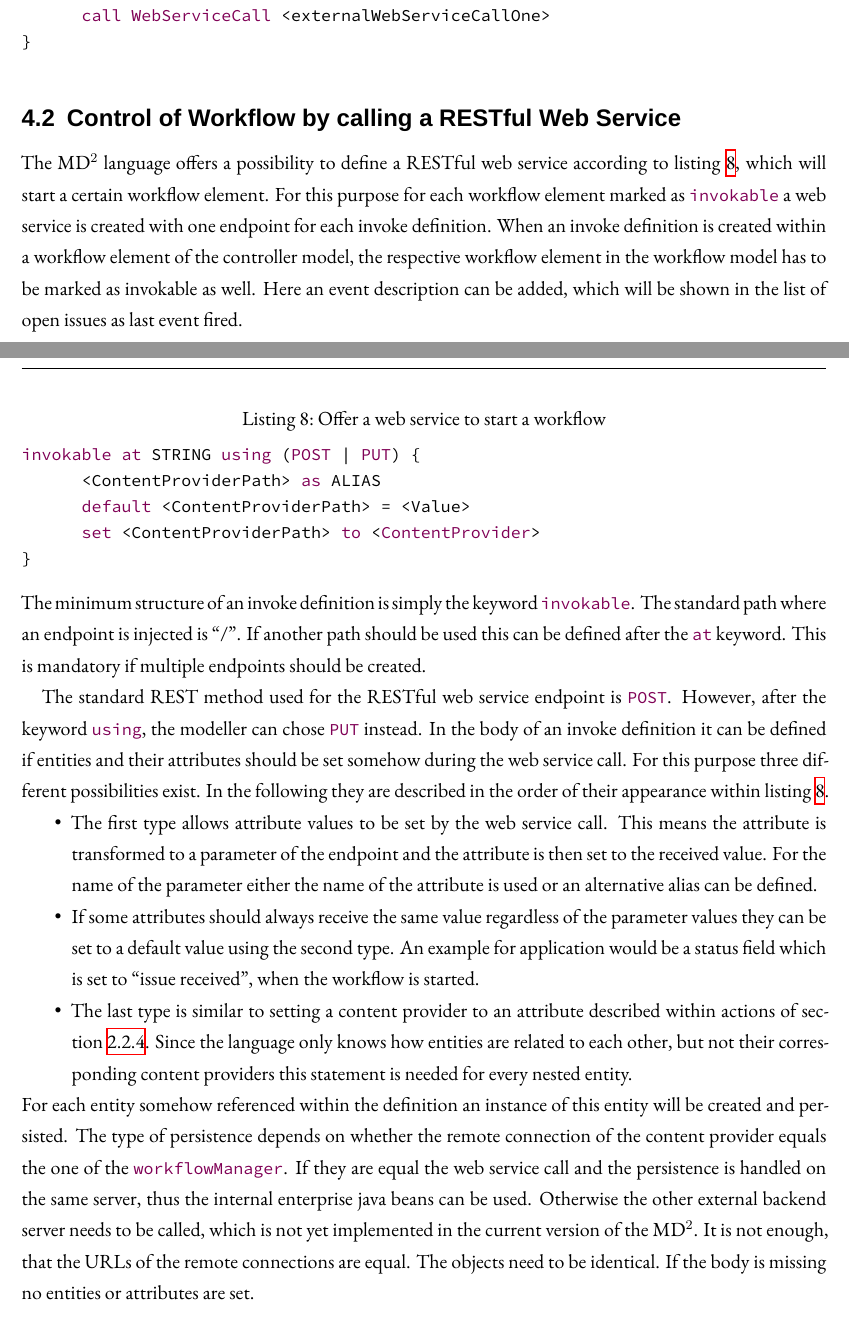
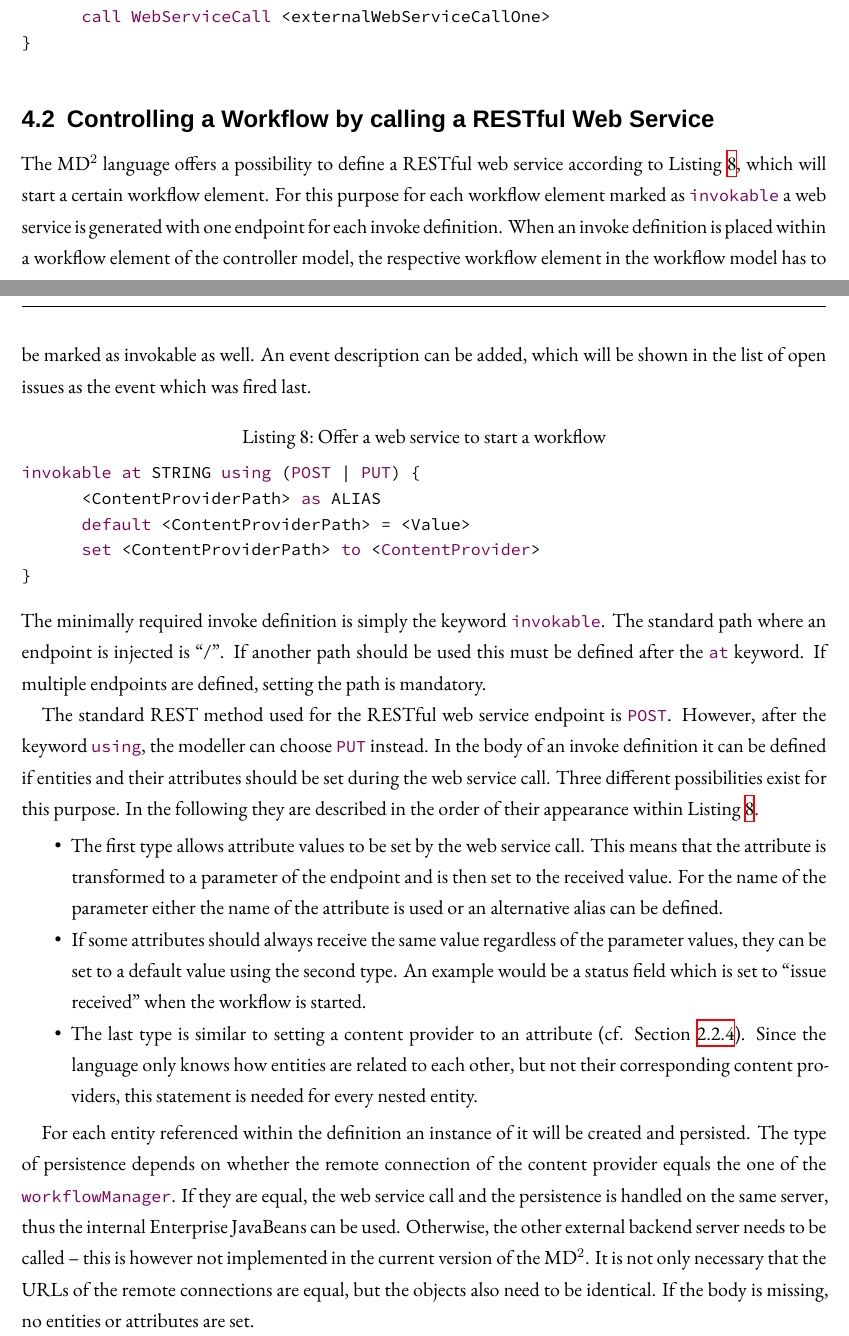
Before and after one commit to ps-md2/md2-documentation, a LaTeX thesis (md2-user-handbook/md2-user-handbook.tex, which reads md2-user-handbook/ModelersHandbook/40-AdditionalFeatures.tex): two parts of pages 28 and 29 of 60, joined at a grey line, cut so that both start at the same text. Compiled offline with XeLaTeX; a missing font is replaced by an installed copy or a similar font; an older LaTeX class or package is replaced by its successor.

Commit message:
Proofreading chapter 4

```diff
--- a/md2-user-handbook/ModelersHandbook/40-AdditionalFeatures.tex
+++ b/md2-user-handbook/ModelersHandbook/40-AdditionalFeatures.tex
@@ -38,10 +38,10 @@ action CustomAction <CustomActionOne> {
 
 
 
-\subsection{Control of Workflow by calling a RESTful Web Service}
+\subsection{Controlling a Workflow by calling a RESTful Web Service}
 \label{subsec: WorkflowControlThroughWS}
-The \MD language offers a possibility to define a RESTful web service according to \cref{lst:offerWStoSWF}, which will start a certain workflow element. For this purpose for each workflow element marked as \lstinline|invokable| a web service is created with one endpoint for each invoke definition.
-When an invoke definition is created within a workflow element of the controller model, the respective workflow element in the workflow model has to be marked as invokable as well. Here an event description can be added, which will be shown in the list of open issues as last event fired.
+The \MD language offers a possibility to define a RESTful web service according to \Cref{lst:offerWStoSWF}, which will start a certain workflow element. For this purpose for each workflow element marked as \lstinline|invokable| a web service is generated with one endpoint for each invoke definition.
+When an invoke definition is placed within a workflow element of the controller model, the respective workflow element in the workflow model has to be marked as invokable as well. An event description can be added, which will be shown in the list of open issues as the event which was fired last.
 
 \begin{lstlisting}[language=MD2, label=lst:offerWStoSWF, caption=Offer a web service to start a workflow]
 invokable at STRING using (POST | PUT) {
@@ -50,14 +50,16 @@ invokable at STRING using (POST | PUT) {
 	set <ContentProviderPath> to <ContentProvider>
 }
 \end{lstlisting}
-The minimum structure of an invoke definition is simply the keyword \lstinline|invokable|. The standard path where an endpoint is injected is \enquote{/}. If another path should be used this can be defined after the \lstinline|at| keyword. This is mandatory if multiple endpoints should be created.
+The minimally required invoke definition is simply the keyword \lstinline|invokable|. The standard path where an endpoint is injected is \enquote{/}. If another path should be used this must be defined after the \lstinline|at| keyword. If multiple endpoints are defined, setting the path is mandatory.
 
-The standard REST method used for the RESTful web service endpoint is \lstinline|POST|. However, after the keyword \lstinline|using|, the modeller can chose \lstinline|PUT| instead.
-In the body of an invoke definition it can be defined if entities and their attributes should be set somehow during the web service call. For this purpose three different possibilities exist. In the following they are described in the order of their appearance within \cref{lst:offerWStoSWF}.
+The standard REST method used for the RESTful web service endpoint is \lstinline|POST|. However, after the keyword \lstinline|using|, the modeller can choose \lstinline|PUT| instead.
+In the body of an invoke definition it can be defined if entities and their attributes should be set during the web service call. Three different possibilities exist for this purpose. In the following they are described in the order of their appearance within \Cref{lst:offerWStoSWF}.
+
 \begin{itemize}
-	\item The first type allows attribute values to be set by the web service call. This means the attribute is transformed to a parameter of the endpoint and the attribute is then set to the received value. For the name of the parameter either the name of the attribute is used or an alternative alias can be defined.
-	\item If some attributes should always receive the same value regardless of the parameter values they can be set to a default value using the second type. An example for application would be a status field which is set to \enquote{issue received}, when the workflow is started.
-	\item The last type is similar to setting a content provider to an attribute described within actions of \cref{subsubsec:Controller}. Since the language only knows how entities are related to each other, but not their corresponding content providers this statement is needed for every nested entity.
+	\item The first type allows attribute values to be set by the web service call. This means that the attribute is transformed to a parameter of the endpoint and is then set to the received value. For the name of the parameter either the name of the attribute is used or an alternative alias can be defined.
+	\item If some attributes should always receive the same value regardless of the parameter values, they can be set to a default value using the second type. An example would be a status field which is set to \enquote{issue received} when the workflow is started.
+	\item The last type is similar to setting a content provider to an attribute (cf. \Cref{subsubsec:Controller}). Since the language only knows how entities are related to each other, but not their corresponding content providers, this statement is needed for every nested entity.
 \end{itemize}
-For each entity somehow referenced within the definition an instance of this entity will be created and persisted. The type of persistence depends on whether the remote connection of the content provider equals the one of the \lstinline|workflowManager|. If they are equal the web service call and the persistence is handled on the same server, thus the internal enterprise java beans can be used. Otherwise the other external backend server needs to be called, which is not yet implemented in the current version of the \MD. It is not enough, that the URLs of the remote connections are equal. The objects need to be identical.
-If the body is missing no entities or attributes are set.
+
+For each entity referenced within the definition an instance of it will be created and persisted. The type of persistence depends on whether the remote connection of the content provider equals the one of the \lstinline|workflowManager|. If they are equal, the web service call and the persistence is handled on the same server, thus the internal Enterprise JavaBeans can be used. Otherwise, the other external backend server needs to be called -- this is however not implemented in the current version of the \MD. It is not only necessary that the URLs of the remote connections are equal, but the objects also need to be identical.
+If the body is missing, no entities or attributes are set.
```
Also changed, not shown: md2-user-handbook/ModelersHandbook/40-AdditionalFeatures.tex (6 more changed lines).
